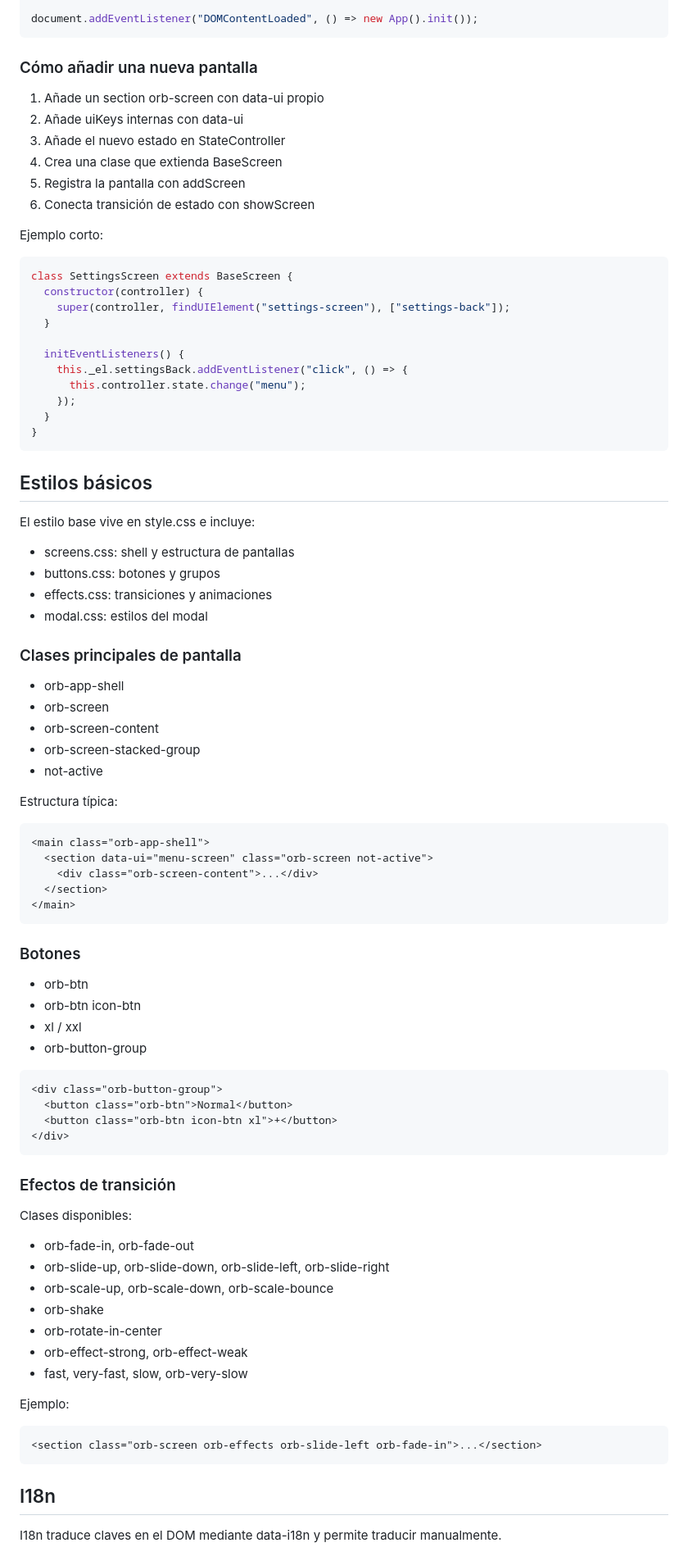
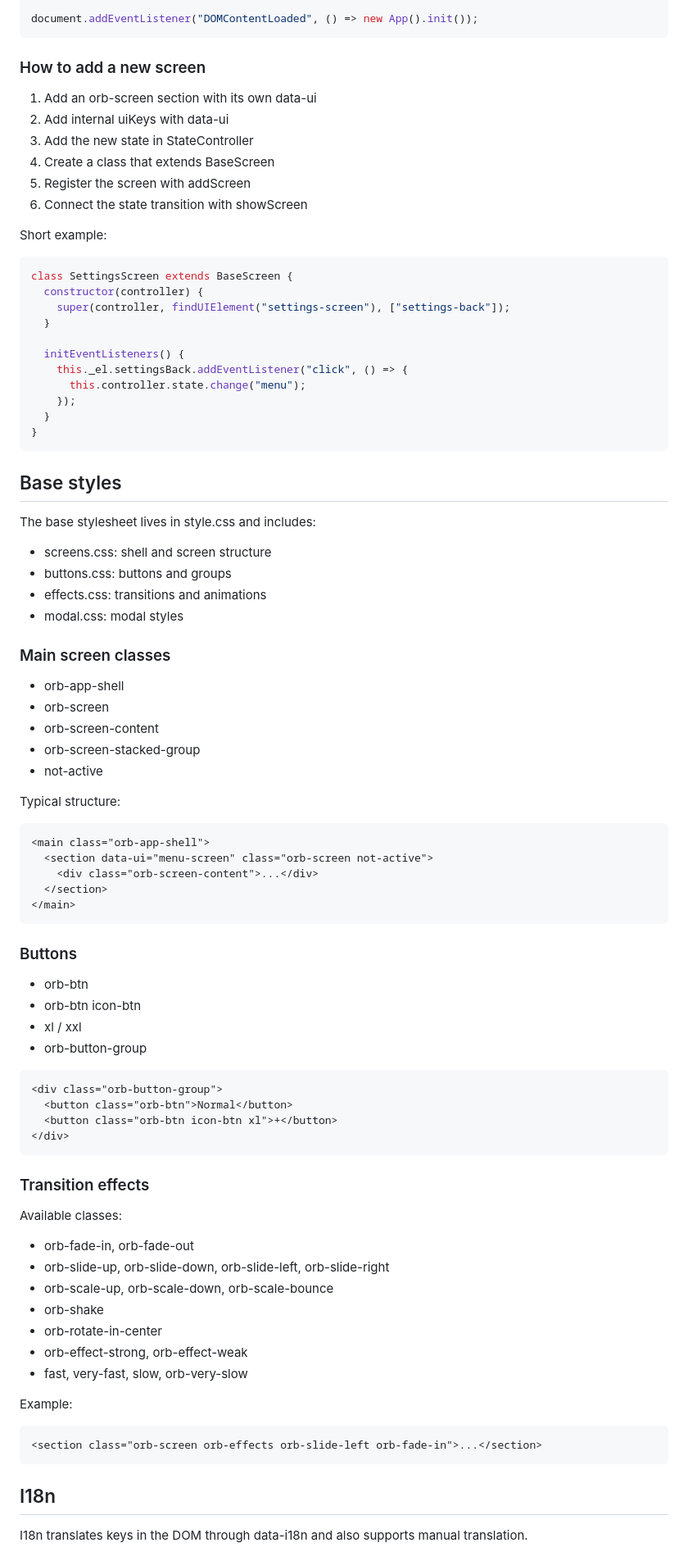
Before and after one commit to dealfonso/orbital, a Markdown page: README.md, the part around the change printed below. Shown: that part at 82% size. Rendered like a GitHub page.

````diff
--- a/README.md
+++ b/README.md
@@ -402,16 +402,16 @@ class App extends ScreenController {
 document.addEventListener("DOMContentLoaded", () => new App().init());
 ```
 
-### Cómo añadir una nueva pantalla
+### How to add a new screen
 
-1. Añade un section orb-screen con data-ui propio
-2. Añade uiKeys internas con data-ui
-3. Añade el nuevo estado en StateController
-4. Crea una clase que extienda BaseScreen
-5. Registra la pantalla con addScreen
-6. Conecta transición de estado con showScreen
+1. Add an orb-screen section with its own data-ui
+2. Add internal uiKeys with data-ui
+3. Add the new state in StateController
+4. Create a class that extends BaseScreen
+5. Register the screen with addScreen
+6. Connect the state transition with showScreen
 
-Ejemplo corto:
+Short example:
 
 ```js
 class SettingsScreen extends BaseScreen {
@@ -427,16 +427,16 @@ class SettingsScreen extends BaseScreen {
 }
 ```
 
-## Estilos básicos
+## Base styles
 
-El estilo base vive en style.css e incluye:
+The base stylesheet lives in style.css and includes:
 
-- screens.css: shell y estructura de pantallas
-- buttons.css: botones y grupos
-- effects.css: transiciones y animaciones
-- modal.css: estilos del modal
+- screens.css: shell and screen structure
+- buttons.css: buttons and groups
+- effects.css: transitions and animations
+- modal.css: modal styles
 
-### Clases principales de pantalla
+### Main screen classes
 
 - orb-app-shell
 - orb-screen
@@ -444,7 +444,7 @@ El estilo base vive en style.css e incluye:
 - orb-screen-stacked-group
 - not-active
 
-Estructura típica:
+Typical structure:
 
 ```html
 <main class="orb-app-shell">
@@ -454,7 +454,7 @@ Estructura típica:
 </main>
 ```
 
-### Botones
+### Buttons
 
 - orb-btn
 - orb-btn icon-btn
@@ -468,9 +468,9 @@ Estructura típica:
 </div>
 ```
 
-### Efectos de transición
+### Transition effects
 
-Clases disponibles:
+Available classes:
 
 - orb-fade-in, orb-fade-out
 - orb-slide-up, orb-slide-down, orb-slide-left, orb-slide-right
@@ -480,7 +480,7 @@ Clases disponibles:
 - orb-effect-strong, orb-effect-weak
 - fast, very-fast, slow, orb-very-slow
 
-Ejemplo:
+Example:
 
 ```html
 <section class="orb-screen orb-effects orb-slide-left orb-fade-in">...</section>
@@ -488,5 +488,5 @@ Ejemplo:
 
 ## I18n
 
-I18n traduce claves en el DOM mediante data-i18n y permite traducir manualmente.
+I18n translates keys in the DOM through data-i18n and also supports manual translation.
 
````
Also changed, not shown: other parts of README.md (+109 -109 lines), img/orbital-logo-p.png (added).
